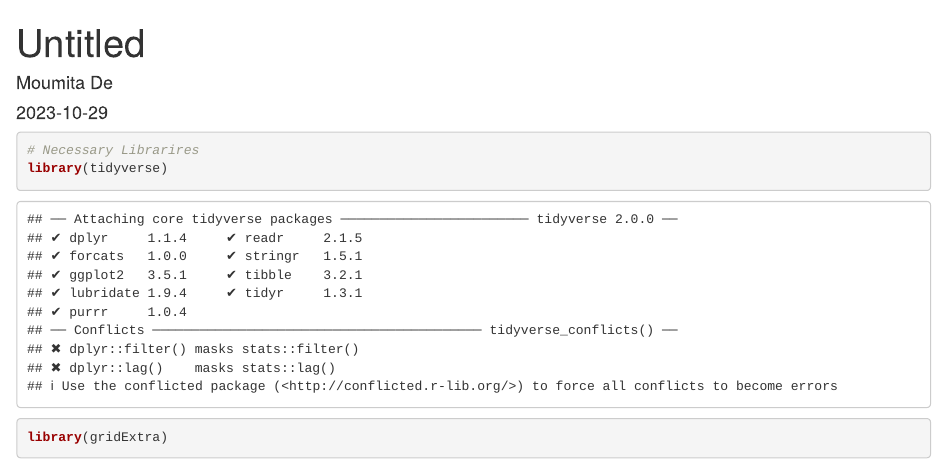
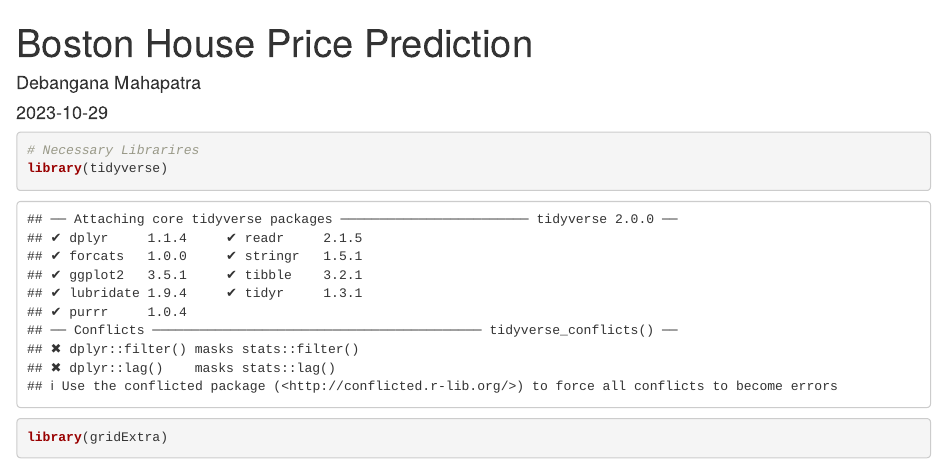
Before and after one commit to debangana2001/Boston-House-Price-Prediction-in-R, an R Markdown document (Boston_House_Price_Prediction.Rmd): the page in a window 1100 px wide, from its top. Rendered offline with R 4.5, knitr and Pandoc, with nearby package versions; drawn as R Markdown's standard HTML page in place of the format the file asks for; some code elsewhere in the file could not run offline.

Commit message:
Update Boston_House_Price_Prediction.Rmd

```diff
--- a/Boston_House_Price_Prediction.Rmd
+++ b/Boston_House_Price_Prediction.Rmd
@@ -1,6 +1,6 @@
 ---
-title: "Untitled"
-author: "Moumita De"
+title: "Boston House Price Prediction"
+author: "Debangana Mahapatra"
 date: "`r Sys.Date()`"
 output: word_document
 ---
```
